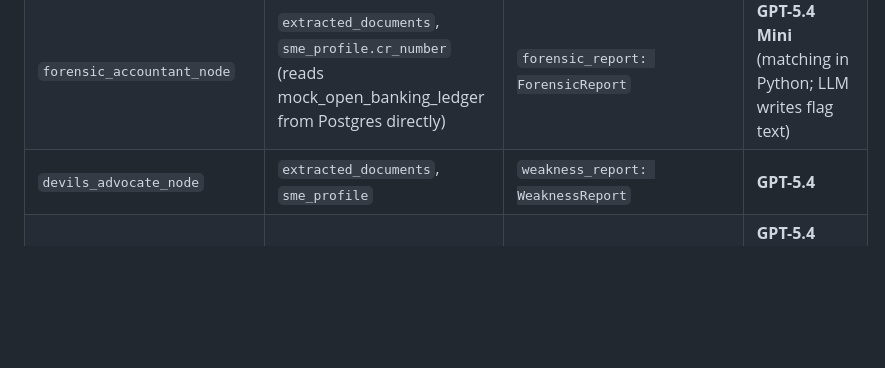
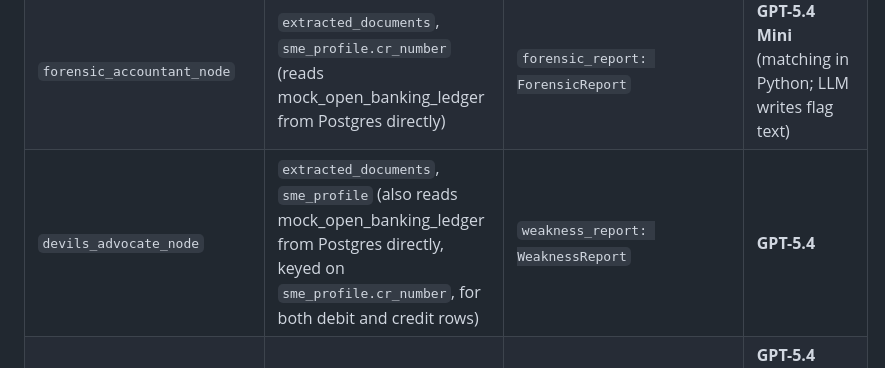
Before and after one commit to MaisaraCodes/Jadwa-ai, a Markdown page: docs/architecture.md, the part around the change. Drawn GitHub-style; blank space fills up the shorter version.

```diff
--- a/docs/architecture.md
+++ b/docs/architecture.md
@@ -34,7 +34,7 @@ flowchart TD
 |---|---|---|---|
 | `document_intelligence_node` | raw uploaded files | `extracted_documents: list[DocumentJSON]` | **GPT-5.4** (vision) |
 | `forensic_accountant_node` | `extracted_documents`, `sme_profile.cr_number`  (reads mock_open_banking_ledger from Postgres directly) | `forensic_report: ForensicReport` | **GPT-5.4 Mini** (matching in Python; LLM writes flag text) |
-| `devils_advocate_node` | `extracted_documents`, `sme_profile` | `weakness_report: WeaknessReport` | **GPT-5.4** |
+| `devils_advocate_node` | `extracted_documents`, `sme_profile` (also reads mock_open_banking_ledger from Postgres directly, keyed on `sme_profile.cr_number`, for both debit and credit rows) | `weakness_report: WeaknessReport` | **GPT-5.4** |
 | `saudi_market_oracle_node` | `sme_profile.sector`, `sme_profile.district` | `market_verdict: MarketVerdict` | **GPT-5.4 Mini** + `text-embedding-3-large` (pgvector) |
 | `risk_sandbox_init_node` | `extracted_documents` | `risk_baseline: RiskBaseline` (precomputed coefficients, no LLM) | none — pure Python |
 | `aggregate_results_node` | all four outputs above | merged into `unified_application_record` | none — deterministic merge |
```
Also changed, not shown: docs/CONVENTIONS.md (+1 -1 lines).
